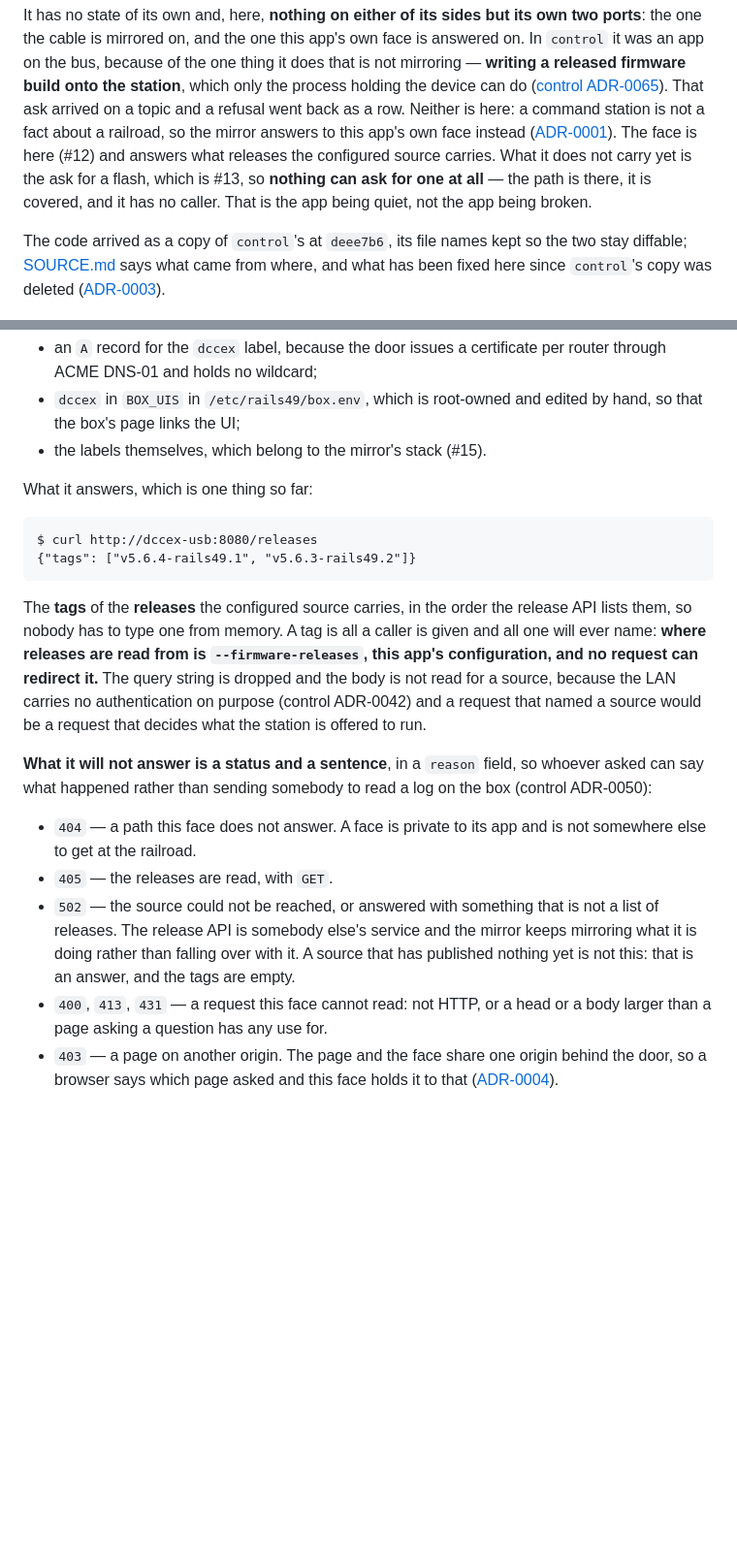
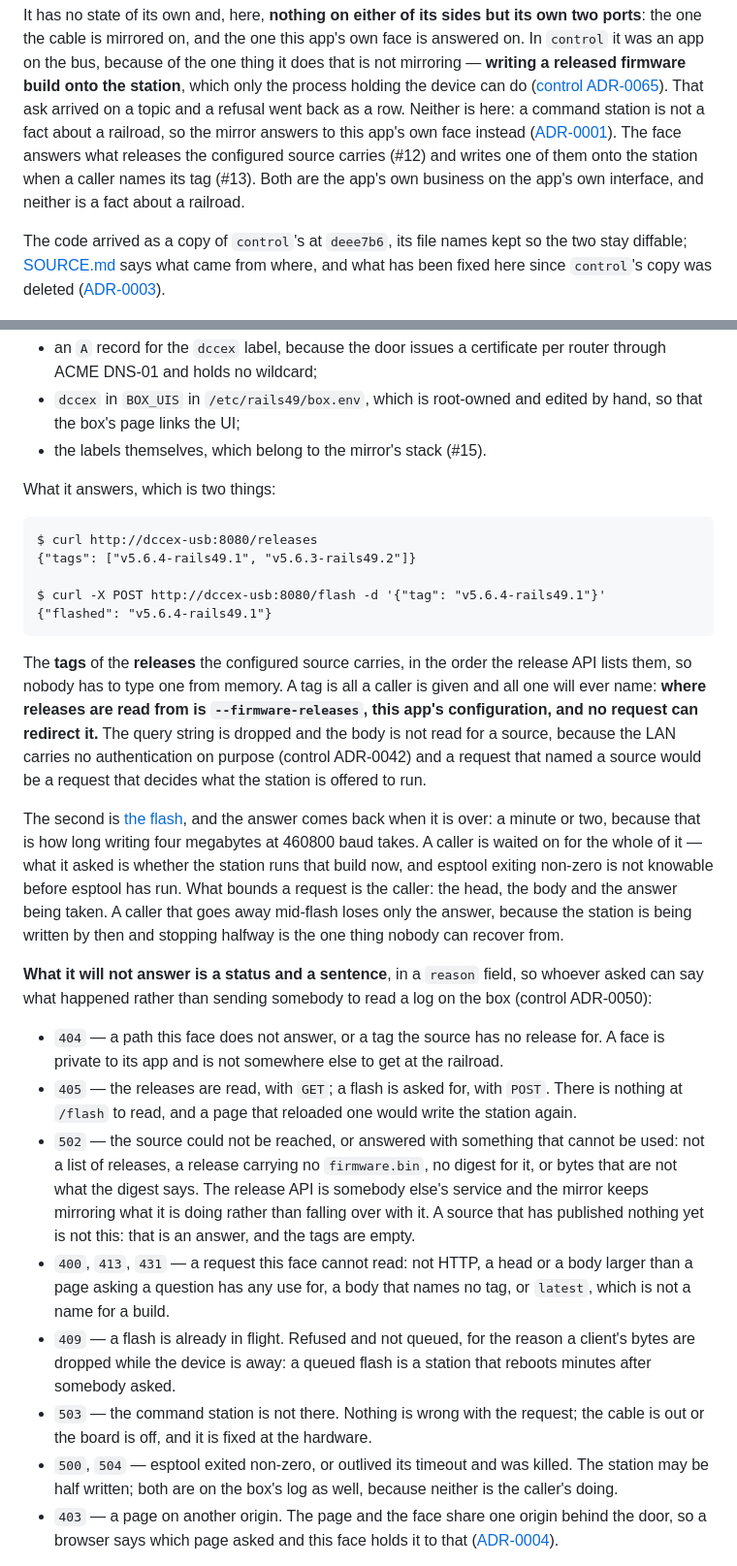
Before and after one commit to rails49/dccex, a Markdown page: docs/dccex_usb/README.md, 2 parts joined by grey strips. Shown at 97% size. GitHub-like rendering; blank space fills up the shorter version.

````diff
--- a/docs/dccex_usb/README.md
+++ b/docs/dccex_usb/README.md
@@ -16,10 +16,10 @@ the station**, which only the process holding the device can do
 That ask arrived on a topic and a refusal went back as a row. Neither is here:
 a command station is not a fact about a railroad, so the mirror answers to
 this app's own face instead ([ADR-0001](../adr/0001-the-mirror-leaves-the-bus-for-a-face.md)).
-The face is here (#12) and answers what releases the configured source
-carries. What it does not carry yet is the ask for a flash, which is #13, so
-**nothing can ask for one at all** — the path is there, it is covered, and it
-has no caller. That is the app being quiet, not the app being broken.
+The face answers what releases the configured source carries (#12) and writes
+one of them onto the station when a caller names its tag (#13). Both are the
+app's own business on the app's own interface, and neither is a fact about a
+railroad.
 
 The code arrived as a copy of `control`'s at `deee7b6`, its file names kept so
 the two stay diffable; [SOURCE.md](../../src/SOURCE.md) says what came from
@@ -197,11 +197,14 @@ code here:
   edited by hand, so that the box's page links the UI;
 - the labels themselves, which belong to the mirror's stack (#15).
 
-What it answers, which is one thing so far:
+What it answers, which is two things:
 
 ```
 $ curl http://dccex-usb:8080/releases
 {"tags": ["v5.6.4-rails49.1", "v5.6.3-rails49.2"]}
+
+$ curl -X POST http://dccex-usb:8080/flash -d '{"tag": "v5.6.4-rails49.1"}'
+{"flashed": "v5.6.4-rails49.1"}
 ```
 
 The **tags** of the **releases** the configured source carries, in the order
@@ -213,20 +216,43 @@ source, because the LAN carries no authentication on purpose (control
 ADR-0042) and a request that named a source would be a request that decides
 what the station is offered to run.
 
+The second is [the flash](#writing-the-firmware), and the answer comes back
+when it is over: a minute or two, because that is how long writing four
+megabytes at 460800 baud takes. A caller is waited on for the whole of it —
+what it asked is whether the station runs that build now, and esptool exiting
+non-zero is not knowable before esptool has run. What bounds a request is the
+caller: the head, the body and the answer being taken. A caller that goes away
+mid-flash loses only the answer, because the station is being written by then
+and stopping halfway is the one thing nobody can recover from.
+
 **What it will not answer is a status and a sentence**, in a `reason` field,
 so whoever asked can say what happened rather than sending somebody to read a
 log on the box (control ADR-0050):
 
-- `404` — a path this face does not answer. A face is private to its app and
-  is not somewhere else to get at the railroad.
-- `405` — the releases are read, with `GET`.
-- `502` — the source could not be reached, or answered with something that is
-  not a list of releases. The release API is somebody else's service and the
-  mirror keeps mirroring what it is doing rather than falling over with it. A
-  source that has published nothing yet is not this: that is an answer, and
-  the tags are empty.
-- `400`, `413`, `431` — a request this face cannot read: not HTTP, or a head
-  or a body larger than a page asking a question has any use for.
+- `404` — a path this face does not answer, or a tag the source has no release
+  for. A face is private to its app and is not somewhere else to get at the
+  railroad.
+- `405` — the releases are read, with `GET`; a flash is asked for, with
+  `POST`. There is nothing at `/flash` to read, and a page that reloaded one
+  would write the station again.
+- `502` — the source could not be reached, or answered with something that
+  cannot be used: not a list of releases, a release carrying no
+  `firmware.bin`, no digest for it, or bytes that are not what the digest
+  says. The release API is somebody else's service and the mirror keeps
+  mirroring what it is doing rather than falling over with it. A source that
+  has published nothing yet is not this: that is an answer, and the tags are
+  empty.
+- `400`, `413`, `431` — a request this face cannot read: not HTTP, a head or a
+  body larger than a page asking a question has any use for, a body that names
+  no tag, or `latest`, which is not a name for a build.
+- `409` — a flash is already in flight. Refused and not queued, for the reason
+  a client's bytes are dropped while the device is away: a queued flash is a
+  station that reboots minutes after somebody asked.
+- `503` — the command station is not there. Nothing is wrong with the request;
+  the cable is out or the board is off, and it is fixed at the hardware.
+- `500`, `504` — esptool exited non-zero, or outlived its timeout and was
+  killed. The station may be half written; both are on the box's log as well,
+  because neither is the caller's doing.
 - `403` — a page on another origin. The page and the face share one origin
   behind the door, so a browser says which page asked and this face holds it
   to that ([ADR-0004](../adr/0004-the-face-reaches-a-browser-through-the-door-and-never-the-lan.md)).
````
Also changed, not shown: other parts of docs/dccex_usb/README.md (+29 -19 lines), CONTEXT.md (+4 -2 lines), README.md (+5 -2 lines).
